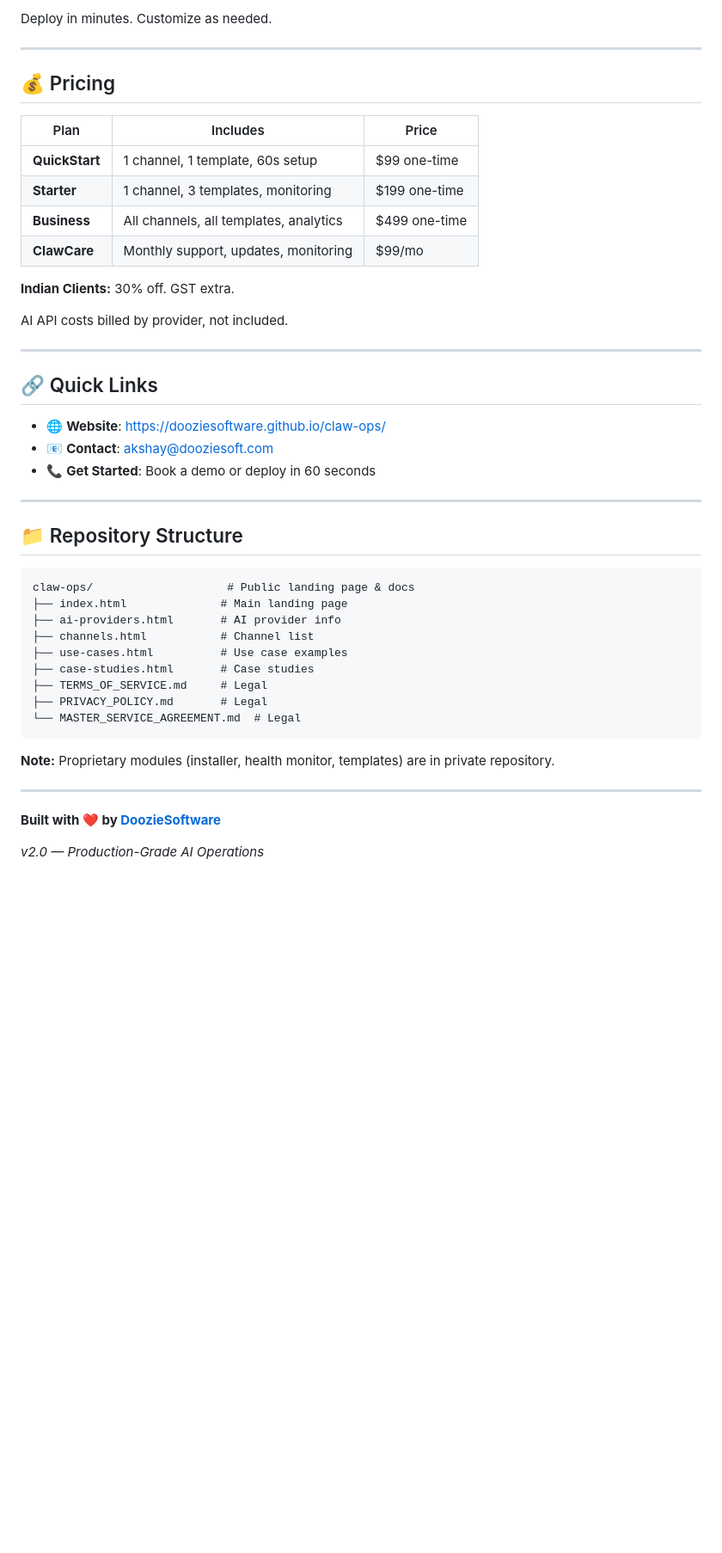
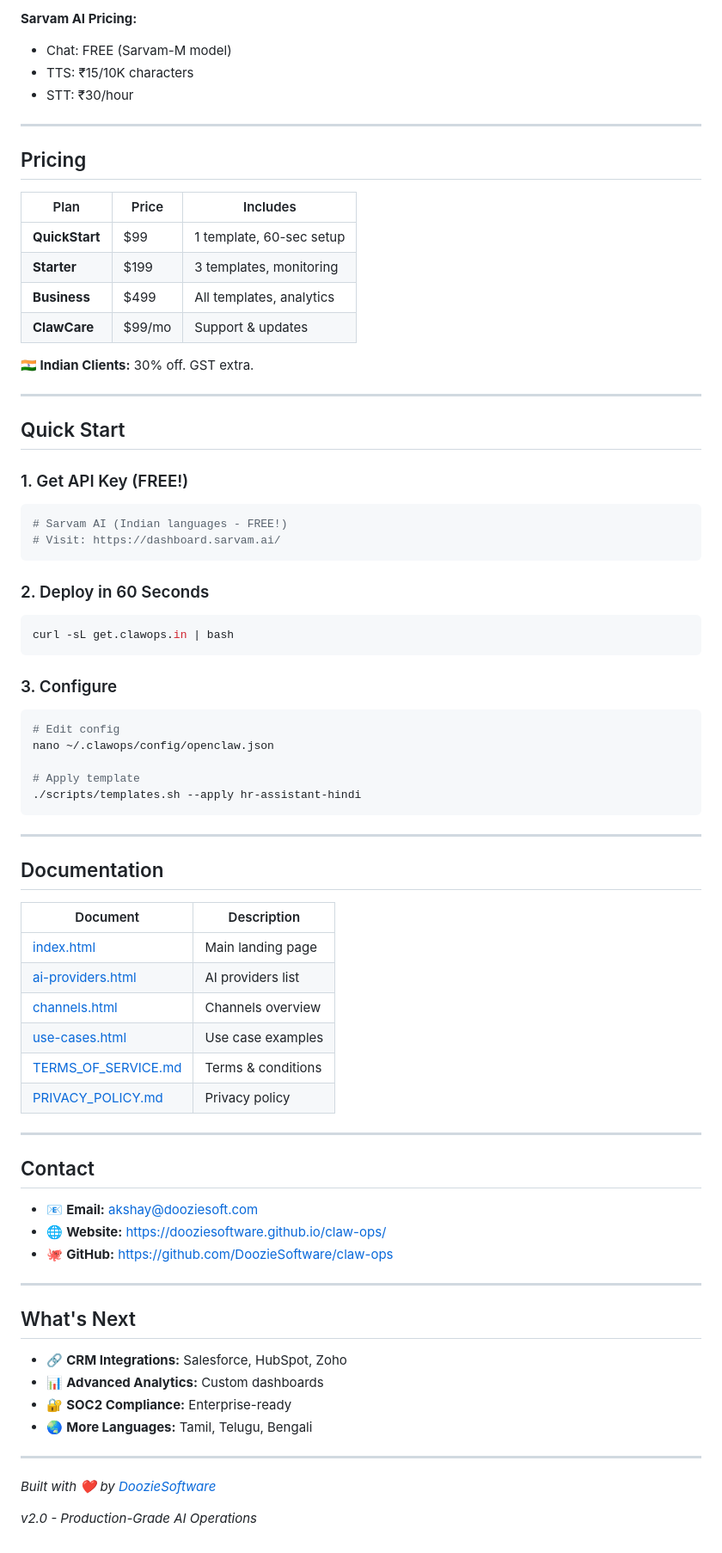
Before and after one commit to DoozieSoftware/claw-ops, a Markdown page: README.md, the part around one of its changes. Shown at 86% size. GitHub-like rendering; blank space fills up the shorter version.

````diff
--- a/README.md
+++ b/README.md
@@ -70,49 +71,81 @@ Pre-configured solutions for common use cases:
 
-Deploy in minutes. Customize as needed.
+**Sarvam AI Pricing:**
+- Chat: FREE (Sarvam-M model)
+- TTS: ₹15/10K characters
+- STT: ₹30/hour
 
 ---
 
-## 💰 Pricing
+## Pricing
 
-| Plan | Includes | Price |
-|------|----------|-------|
-| **QuickStart** | 1 channel, 1 template, 60s setup | $99 one-time |
-| **Starter** | 1 channel, 3 templates, monitoring | $199 one-time |
-| **Business** | All channels, all templates, analytics | $499 one-time |
-| **ClawCare** | Monthly support, updates, monitoring | $99/mo |
+| Plan | Price | Includes |
+|------|-------|----------|
+| **QuickStart** | $99 | 1 template, 60-sec setup |
+| **Starter** | $199 | 3 templates, monitoring |
+| **Business** | $499 | All templates, analytics |
+| **ClawCare** | $99/mo | Support & updates |
 
-**Indian Clients:** 30% off. GST extra.
-
-AI API costs billed by provider, not included.
+**🇮🇳 Indian Clients:** 30% off. GST extra.
 
 ---
 
-## 🔗 Quick Links
+## Quick Start
 
-- 🌐 **Website**: https://dooziesoftware.github.io/claw-ops/
-- 📧 **Contact**: akshay@dooziesoft.com
-- 📞 **Get Started**: Book a demo or deploy in 60 seconds
+### 1. Get API Key (FREE!)
+
+```bash
+# Sarvam AI (Indian languages - FREE!)
+# Visit: https://dashboard.sarvam.ai/
+```
+
+### 2. Deploy in 60 Seconds
+
+```bash
+curl -sL get.clawops.in | bash
+```
+
+### 3. Configure
+
+```bash
+# Edit config
+nano ~/.clawops/config/openclaw.json
+
+# Apply template
+./scripts/templates.sh --apply hr-assistant-hindi
+```
 
 ---
 
-## 📁 Repository Structure
+## Documentation
 
-```
-claw-ops/                    # Public landing page & docs
-├── index.html              # Main landing page
-├── ai-providers.html       # AI provider info
-├── channels.html           # Channel list
-├── use-cases.html          # Use case examples
-├── case-studies.html       # Case studies
-├── TERMS_OF_SERVICE.md     # Legal
-├── PRIVACY_POLICY.md       # Legal
-└── MASTER_SERVICE_AGREEMENT.md  # Legal
-```
-
-**Note:** Proprietary modules (installer, health monitor, templates) are in private repository.
+| Document | Description |
+|----------|-------------|
+| [index.html](./index.html) | Main landing page |
+| [ai-providers.html](./ai-providers.html) | AI providers list |
+| [channels.html](./channels.html) | Channels overview |
+| [use-cases.html](./use-cases.html) | Use case examples |
+| [TERMS_OF_SERVICE.md](./TERMS_OF_SERVICE.md) | Terms & conditions |
+| [PRIVACY_POLICY.md](./PRIVACY_POLICY.md) | Privacy policy |
 
 ---
 
-**Built with ❤️ by [DoozieSoftware](https://dooziesoft.com)**
+## Contact
 
-*v2.0 — Production-Grade AI Operations*
+- 📧 **Email:** akshay@dooziesoft.com
+- 🌐 **Website:** https://dooziesoftware.github.io/claw-ops/
+- 🐙 **GitHub:** https://github.com/DoozieSoftware/claw-ops
+
+---
+
+## What's Next
+
+- 🔗 **CRM Integrations:** Salesforce, HubSpot, Zoho
+- 📊 **Advanced Analytics:** Custom dashboards
+- 🔐 **SOC2 Compliance:** Enterprise-ready
+- 🌏 **More Languages:** Tamil, Telugu, Bengali
+
+---
+
+*Built with ❤️ by [DoozieSoftware](https://dooziesoft.com)*
+
+*v2.0 - Production-Grade AI Operations*
````
Also changed, not shown: other parts of README.md (+46 -45 lines).
